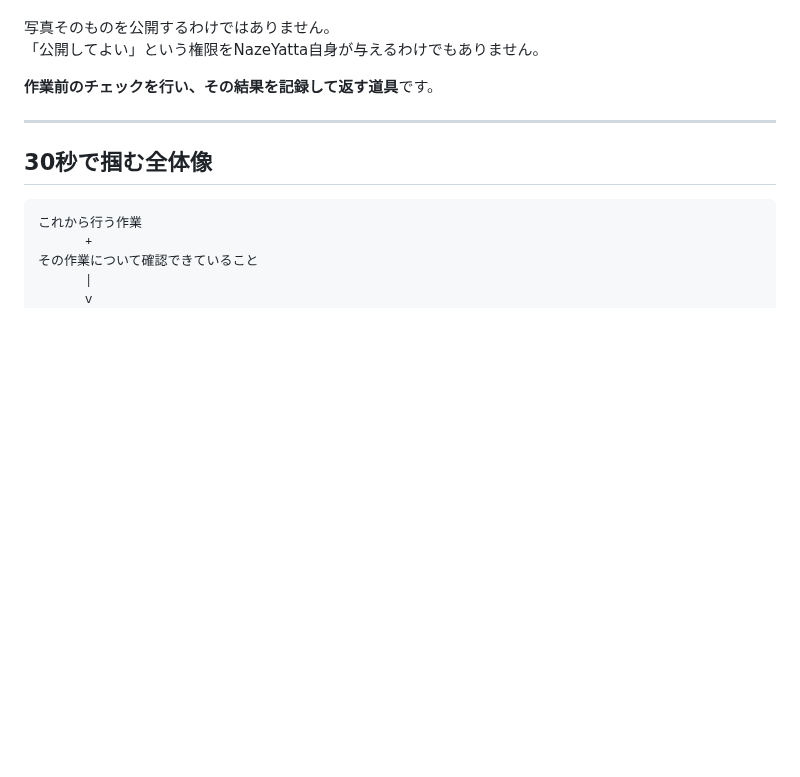
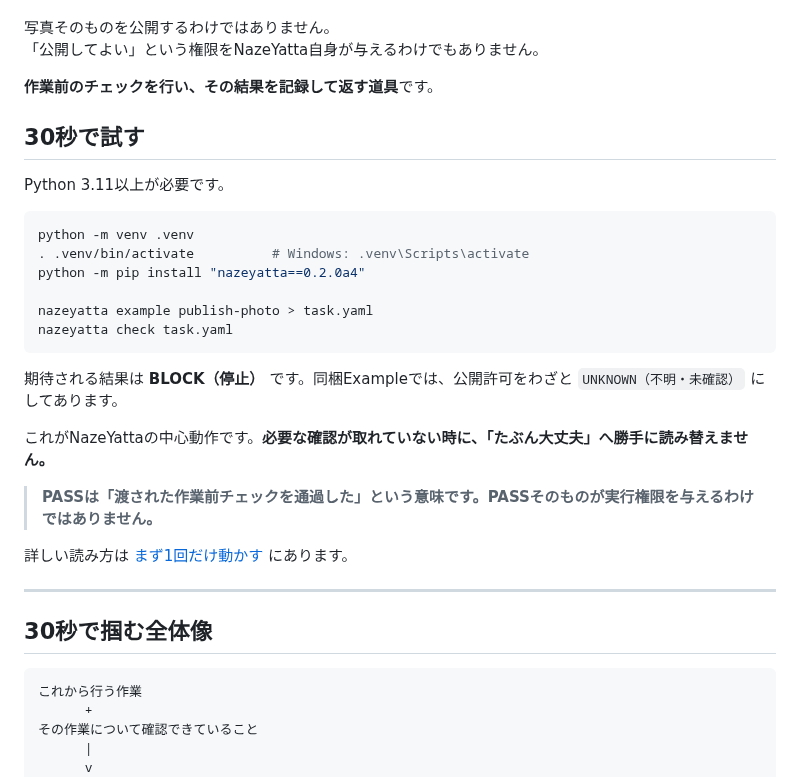
Before and after one commit to hopeless-t/NazeYatta, a Markdown page: README.ja.md, the part around the change. GitHub-like rendering; blank space fills up the shorter version.

Commit message:
docs: add Japanese 30-second quick start

```diff
--- a/README.ja.md
+++ b/README.ja.md
@@ -36,6 +36,27 @@ NazeYattaは、**渡された作業内容と確認情報を、決められたル
 「公開してよい」という権限をNazeYatta自身が与えるわけでもありません。
 
 **作業前のチェックを行い、その結果を記録して返す道具**です。
+
+## 30秒で試す
+
+Python 3.11以上が必要です。
+
+~~~bash
+python -m venv .venv
+. .venv/bin/activate          # Windows: .venv\Scripts\activate
+python -m pip install "nazeyatta==0.2.0a4"
+
+nazeyatta example publish-photo > task.yaml
+nazeyatta check task.yaml
+~~~
+
+期待される結果は **BLOCK（停止）** です。同梱Exampleでは、公開許可をわざと `UNKNOWN（不明・未確認）` にしてあります。
+
+これがNazeYattaの中心動作です。**必要な確認が取れていない時に、「たぶん大丈夫」へ勝手に読み替えません。**
+
+> **PASSは「渡された作業前チェックを通過した」という意味です。PASSそのものが実行権限を与えるわけではありません。**
+
+詳しい読み方は [まず1回だけ動かす](#まず1回だけ動かす) にあります。
 
 ---
 
```
